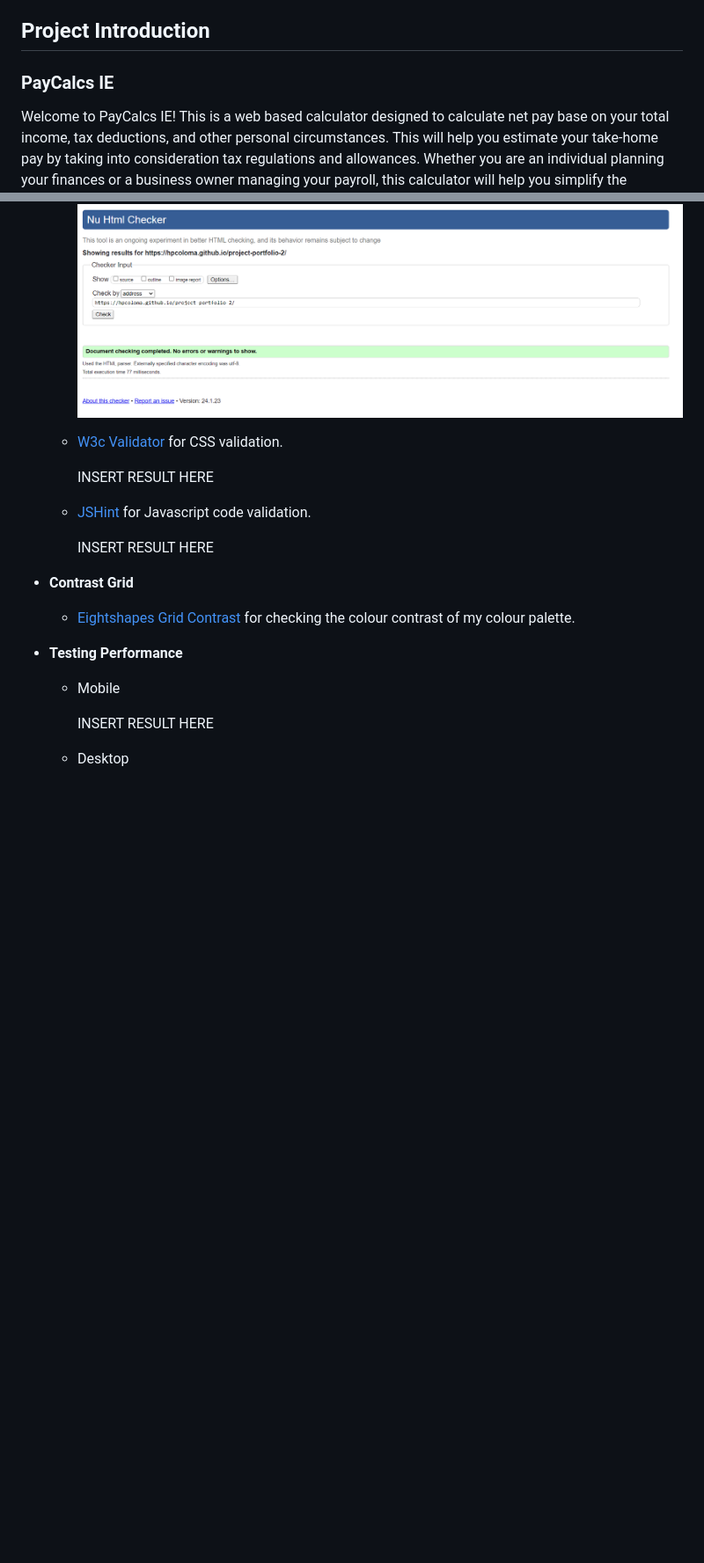
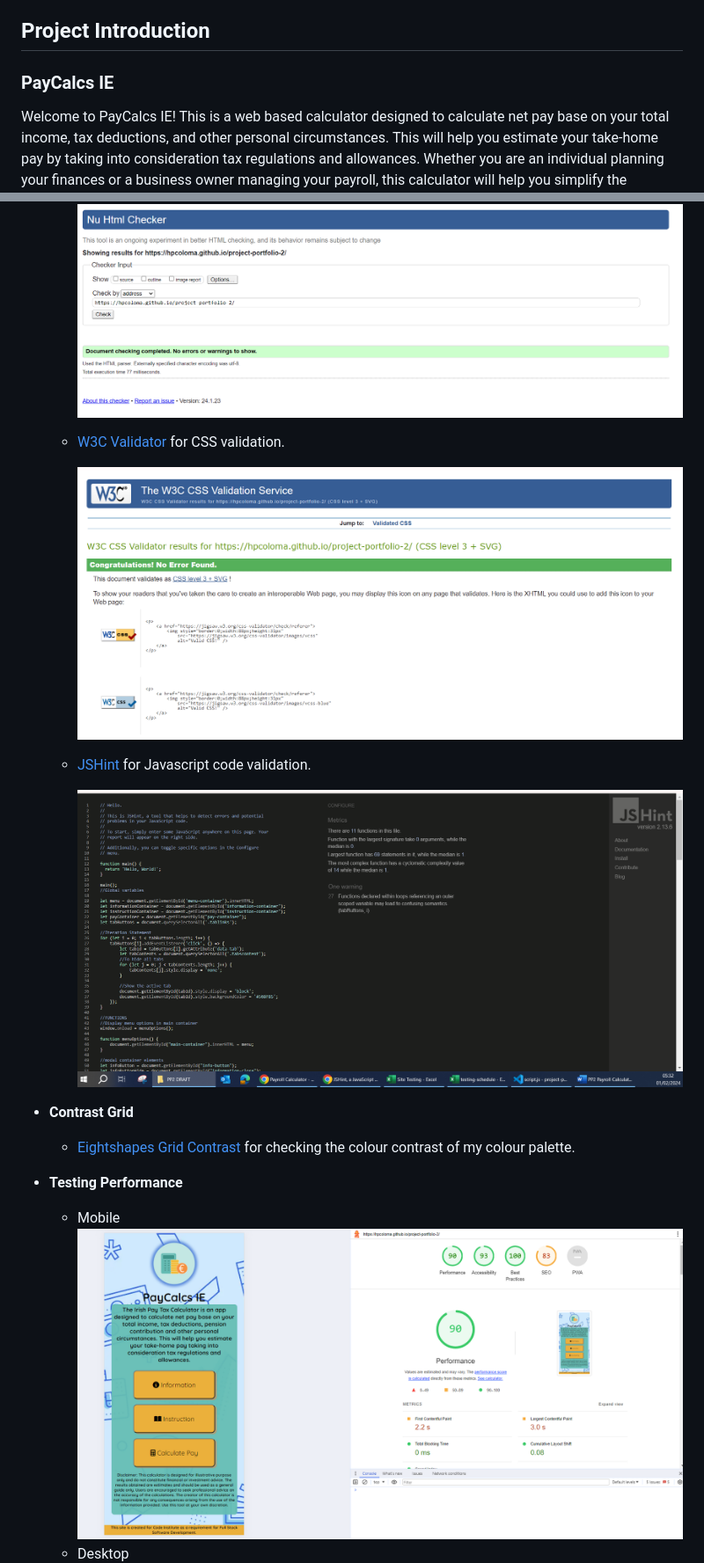
Before and after one commit to hpcoloma/project-portfolio-2, a Markdown page: README.md, 2 parts joined by grey strips. Shown: that part at 88% size. Rendered like a GitHub page; pictures changed too: assets/images/cssvalidator.PNG (added), assets/images/jshint.png (added), assets/images/lighthousetesting.PNG (added); blank space fills up the shorter version.

```diff
--- a/README.md
+++ b/README.md
@@ -36,7 +36,7 @@
 
 
 ## **Project Introduction**<a name="introduction"></a>
-### PayCalcs IE
+### PayCalcs IE <a name="paycalcs"></a>
 Welcome to PayCalcs IE! This is a web based calculator designed to calculate net pay base on your total income, tax deductions, and other personal circumstances. This will help you estimate your take-home pay by taking into consideration tax regulations and allowances. Whether you are an individual planning your finances or a business owner managing your payroll, this calculator will help you simplify the process.
 
 ### [Link to live project](https://hpcoloma.github.io/project-portfolio-2/)
@@ -163,24 +163,17 @@ Also, [Favicons](https://favicon.io/) for some icons used.
 
       ![](assets/images/htmltest.PNG)
 
-     - [W3c Validator](https://jigsaw.w3.org/css-validator/) for CSS validation.
+     - [W3C Validator](https://jigsaw.w3.org/css-validator/) for CSS validation.
 
-       INSERT RESULT HERE
+       ![](assets/images/cssvalidator.PNG)
 
+    - [JSHint](assets/images/jshint.png) for Javascript code validation.
 
-    - [JSHint]() for Javascript code validation.
-
-       INSERT RESULT HERE
-
+       ![JS Hint ](assets/images/jshint.png)
 
 - **Contrast Grid**
     - [Eightshapes Grid Contrast](https://contrast-grid.eightshapes.com/) for checking the colour contrast of my colour palette.
 - **Testing Performance**
     - Mobile
-
-
-       INSERT RESULT HERE
-
-
-
+       ![Lighthouse Mobile Test Results](assets/images/lighthousetesting.PNG)
     - Desktop
```
Also changed, not shown: other parts of README.md (+44 -16 lines), assets/images/lighthousetestingDesktop.PNG (added), 1 other file.
